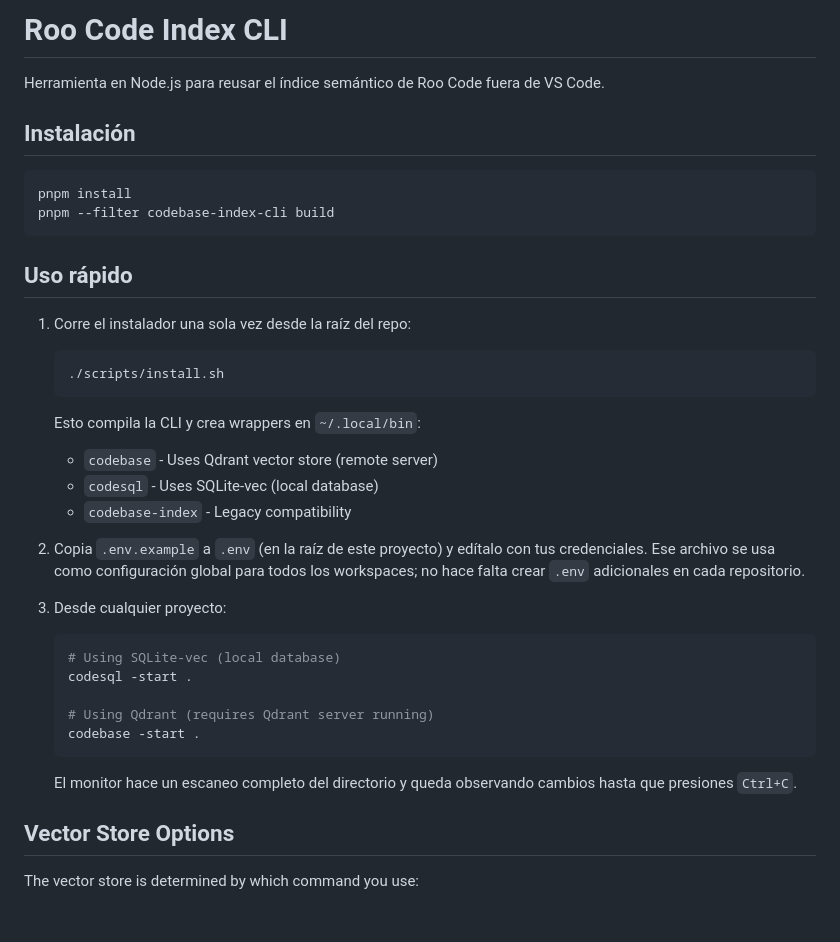
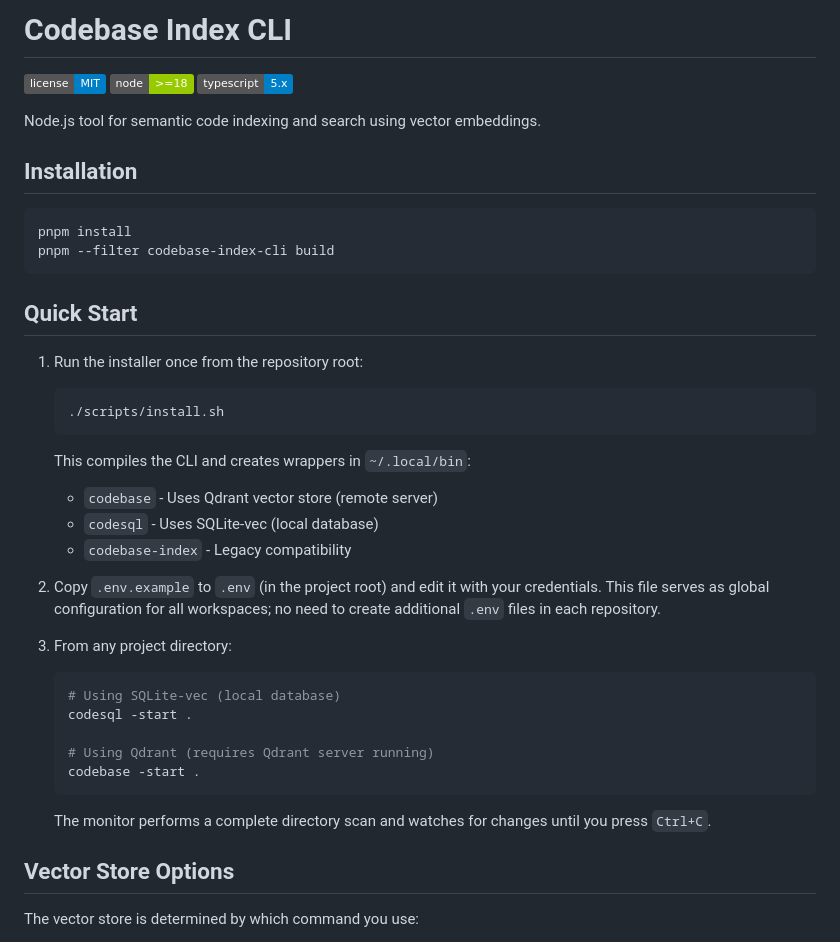
Before and after one commit to dudufcb1/codebase-index-cli, a Markdown page: README.md, the part around one of its changes. GitHub-like rendering; badges without logos; blank space fills up the shorter version.

````diff
--- a/README.md
+++ b/README.md
@@ -1,30 +1,34 @@
-# Roo Code Index CLI
+# Codebase Index CLI
 
-Herramienta en Node.js para reusar el índice semántico de Roo Code fuera de VS Code.
+![License](https://img.shields.io/badge/license-MIT-blue.svg)
+![Node](https://img.shields.io/badge/node-%3E%3D18-green.svg)
+![TypeScript](https://img.shields.io/badge/typescript-5.x-blue.svg)
 
-## Instalación
+Node.js tool for semantic code indexing and search using vector embeddings.
+
+## Installation
 
 ```bash
 pnpm install
 pnpm --filter codebase-index-cli build
 ```
 
-## Uso rápido
+## Quick Start
 
-1. Corre el instalador una sola vez desde la raíz del repo:
+1. Run the installer once from the repository root:
 
    ```bash
    ./scripts/install.sh
    ```
 
-   Esto compila la CLI y crea wrappers en `~/.local/bin`:
+   This compiles the CLI and creates wrappers in `~/.local/bin`:
    - `codebase` - Uses Qdrant vector store (remote server)
    - `codesql` - Uses SQLite-vec (local database)
    - `codebase-index` - Legacy compatibility
 
-2. Copia `.env.example` a `.env` (en la raíz de este proyecto) y edítalo con tus credenciales. Ese archivo se usa como configuración global para todos los workspaces; no hace falta crear `.env` adicionales en cada repositorio.
+2. Copy `.env.example` to `.env` (in the project root) and edit it with your credentials. This file serves as global configuration for all workspaces; no need to create additional `.env` files in each repository.
 
-3. Desde cualquier proyecto:
+3. From any project directory:
 
    ```bash
    # Using SQLite-vec (local database)
@@ -34,7 +38,7 @@ pnpm --filter codebase-index-cli build
    codebase -start .
    ```
 
-   El monitor hace un escaneo completo del directorio y queda observando cambios hasta que presiones `Ctrl+C`.
+   The monitor performs a complete directory scan and watches for changes until you press `Ctrl+C`.
 
 ## Vector Store Options
 
````
Also changed, not shown: other parts of README.md (+20 -20 lines).
